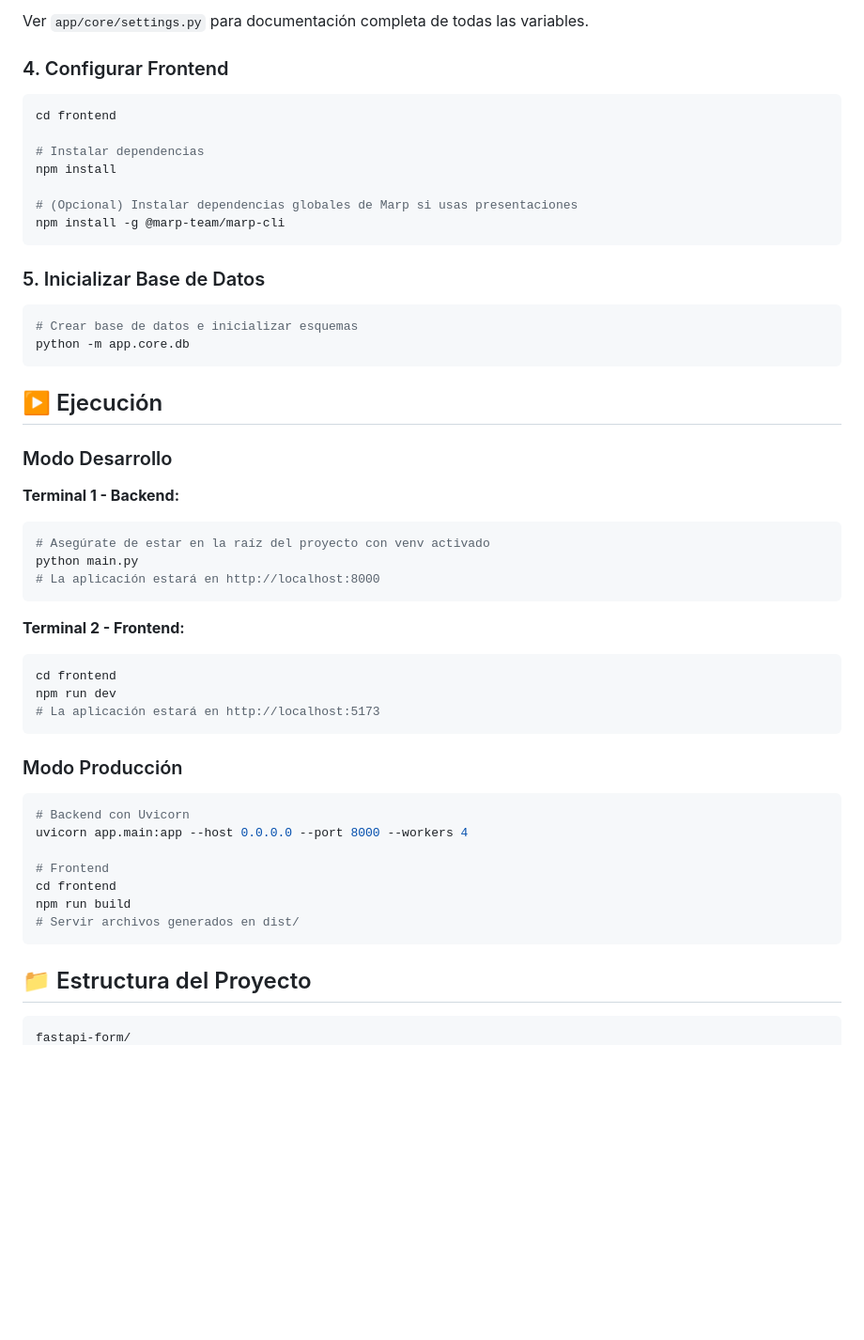
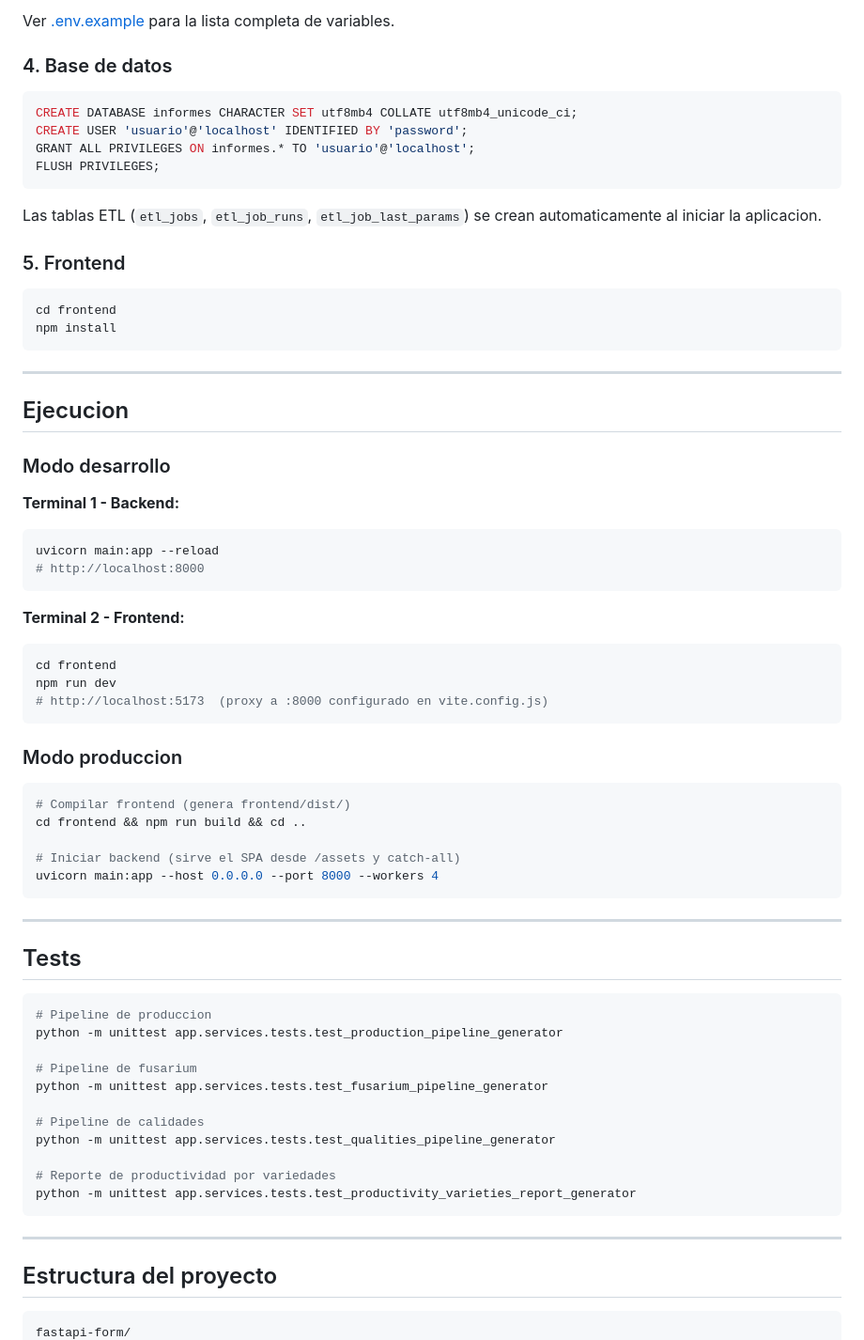
Before and after one commit to dataAnalystInverpalmas/fastapi-form, a Markdown page: README.md, the part around one of its changes. Shown at 94% size. Drawn GitHub-style; blank space fills up the shorter version.

````diff
--- a/README.md
+++ b/README.md
@@ -85,57 +69,75 @@ EXCEL_OUTPUT_DIR=\\svrinverpalmas\Usuarios\Outputs
 ```
 
-Ver `app/core/settings.py` para documentación completa de todas las variables.
+Ver [.env.example](.env.example) para la lista completa de variables.
 
-### 4. Configurar Frontend
+### 4. Base de datos
+
+```sql
+CREATE DATABASE informes CHARACTER SET utf8mb4 COLLATE utf8mb4_unicode_ci;
+CREATE USER 'usuario'@'localhost' IDENTIFIED BY 'password';
+GRANT ALL PRIVILEGES ON informes.* TO 'usuario'@'localhost';
+FLUSH PRIVILEGES;
+```
+
+Las tablas ETL (`etl_jobs`, `etl_job_runs`, `etl_job_last_params`) se crean automaticamente al iniciar la aplicacion.
+
+### 5. Frontend
 
 ```bash
 cd frontend
-
-# Instalar dependencias
 npm install
-
-# (Opcional) Instalar dependencias globales de Marp si usas presentaciones
-npm install -g @marp-team/marp-cli
 ```
 
-### 5. Inicializar Base de Datos
+---
 
-```bash
-# Crear base de datos e inicializar esquemas
-python -m app.core.db
-```
+## Ejecucion
 
-## ▶️ Ejecución
-
-### Modo Desarrollo
+### Modo desarrollo
 
 **Terminal 1 - Backend:**
 ```bash
-# Asegúrate de estar en la raíz del proyecto con venv activado
-python main.py
-# La aplicación estará en http://localhost:8000
+uvicorn main:app --reload
+# http://localhost:8000
 ```
 
 **Terminal 2 - Frontend:**
 ```bash
 cd frontend
 npm run dev
-# La aplicación estará en http://localhost:5173
+# http://localhost:5173  (proxy a :8000 configurado en vite.config.js)
 ```
 
-### Modo Producción
+### Modo produccion
 
 ```bash
-# Backend con Uvicorn
-uvicorn app.main:app --host 0.0.0.0 --port 8000 --workers 4
+# Compilar frontend (genera frontend/dist/)
+cd frontend && npm run build && cd ..
 
-# Frontend
-cd frontend
-npm run build
-# Servir archivos generados en dist/
+# Iniciar backend (sirve el SPA desde /assets y catch-all)
+uvicorn main:app --host 0.0.0.0 --port 8000 --workers 4
 ```
 
-## 📁 Estructura del Proyecto
+---
+
+## Tests
+
+```bash
+# Pipeline de produccion
+python -m unittest app.services.tests.test_production_pipeline_generator
+
+# Pipeline de fusarium
+python -m unittest app.services.tests.test_fusarium_pipeline_generator
+
+# Pipeline de calidades
+python -m unittest app.services.tests.test_qualities_pipeline_generator
+
+# Reporte de productividad por variedades
+python -m unittest app.services.tests.test_productivity_varieties_report_generator
+```
+
+---
+
+## Estructura del proyecto
 
 ```
 fastapi-form/
````
Also changed, not shown: other parts of README.md (+218 -245 lines).
